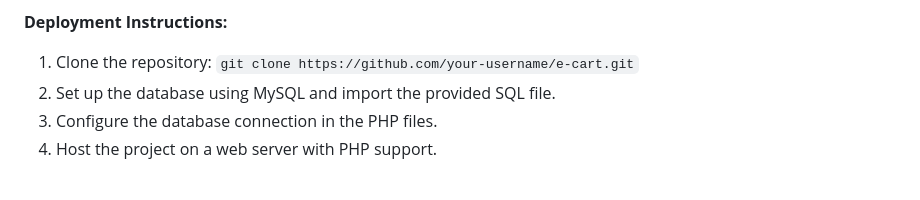
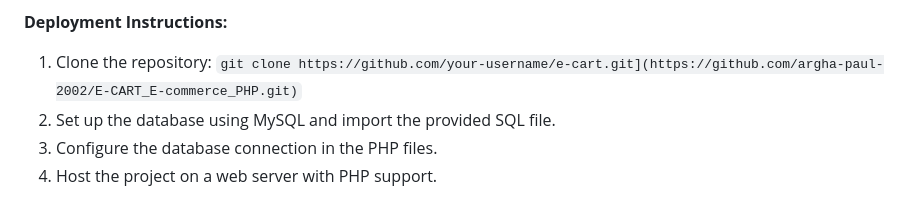
Before and after one commit to argha-paul-2002/E-CART_E-commerce_PHP, a Markdown page: README.md, the part around the change. Rendered like a GitHub page.

```diff
--- a/README.md
+++ b/README.md
@@ -34,7 +34,7 @@ E-Cart is a comprehensive and feature-rich e-commerce platform designed to provi
 E-Cart is not just an out-of-the-box e-commerce solution; it is highly customizable and can be tailored to suit the specific needs and branding of any online store. Whether you're an aspiring entrepreneur or an established business, E-Cart provides the tools and functionalities required to thrive in the competitive e-commerce landscape.
 
 **Deployment Instructions:**
-1. Clone the repository: `git clone https://github.com/your-username/e-cart.git`
+1. Clone the repository: `git clone https://github.com/your-username/e-cart.git](https://github.com/argha-paul-2002/E-CART_E-commerce_PHP.git)`
 2. Set up the database using MySQL and import the provided SQL file.
 3. Configure the database connection in the PHP files.
 4. Host the project on a web server with PHP support.
```
